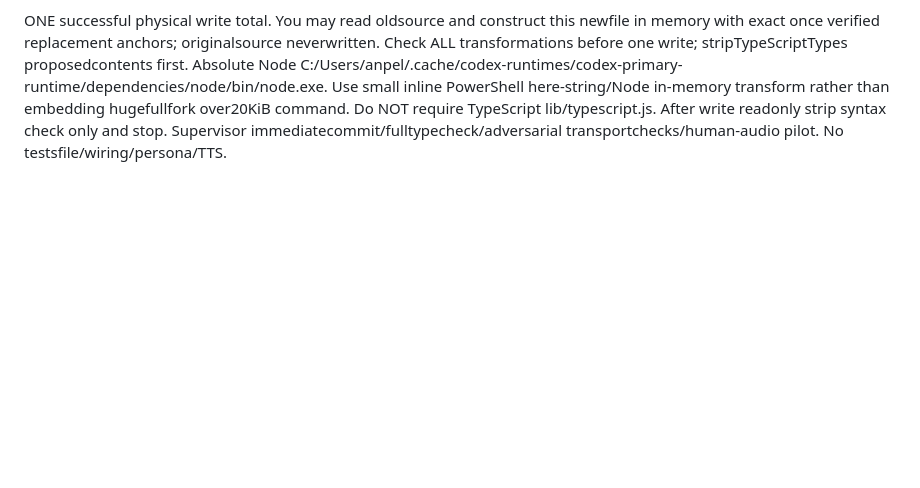
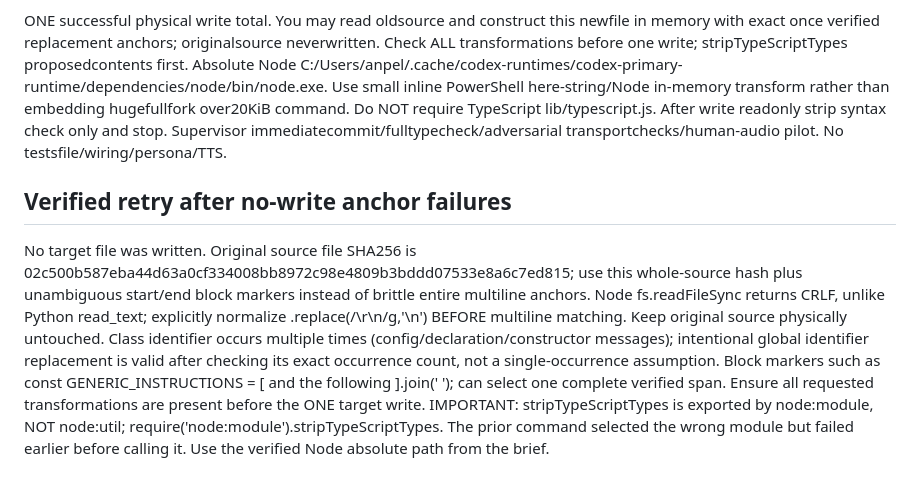
Before and after one commit to pellx/mutsumi, a Markdown page: docs/tasks/M02-whole-audio-adapter.md, the part around the change. Rendered like a GitHub page; blank space fills up the shorter version.

Commit message:
docs: give whole-audio fork verified CRLF and syntax guidance

```diff
--- a/docs/tasks/M02-whole-audio-adapter.md
+++ b/docs/tasks/M02-whole-audio-adapter.md
@@ -10,3 +10,6 @@ Differences from transcription fork:
 - Parse returned content plain exact fourkey payload, attach asset_id=validatedasset,source_track original_mix,source_provider google,source_model pinned, timing exact unavailable reason whole audio descriptions have no event alignment. Pass assembled value through validateWholeAudioAnalysis, rejectinvalid_result on failure. Never trust model-supplied asset/provenance/timing; extra fields forbidden. No throwing spread/getters; plainRecord check before values. No fabricated confidence/timestamps or overwriting user transcript. No raw/private keys/paths in return.
 
 ONE successful physical write total. You may read oldsource and construct this newfile in memory with exact once verified replacement anchors; originalsource neverwritten. Check ALL transformations before one write; stripTypeScriptTypes proposedcontents first. Absolute Node C:/Users/anpel/.cache/codex-runtimes/codex-primary-runtime/dependencies/node/bin/node.exe. Use small inline PowerShell here-string/Node in-memory transform rather than embedding hugefullfork over20KiB command. Do NOT require TypeScript lib/typescript.js. After write readonly strip syntax check only and stop. Supervisor immediatecommit/fulltypecheck/adversarial transportchecks/human-audio pilot. No testsfile/wiring/persona/TTS.
+
+## Verified retry after no-write anchor failures
+No target file was written. Original source file SHA256 is 02c500b587eba44d63a0cf334008bb8972c98e4809b3bddd07533e8a6c7ed815; use this whole-source hash plus unambiguous start/end block markers instead of brittle entire multiline anchors. Node fs.readFileSync returns CRLF, unlike Python read_text; explicitly normalize .replace(/\r\n/g,'\n') BEFORE multiline matching. Keep original source physically untouched. Class identifier occurs multiple times (config/declaration/constructor messages); intentional global identifier replacement is valid after checking its exact occurrence count, not a single-occurrence assumption. Block markers such as const GENERIC_INSTRUCTIONS = [ and the following ].join(' '); can select one complete verified span. Ensure all requested transformations are present before the ONE target write. IMPORTANT: stripTypeScriptTypes is exported by node:module, NOT node:util; require('node:module').stripTypeScriptTypes. The prior command selected the wrong module but failed earlier before calling it. Use the verified Node absolute path from the brief.
```
